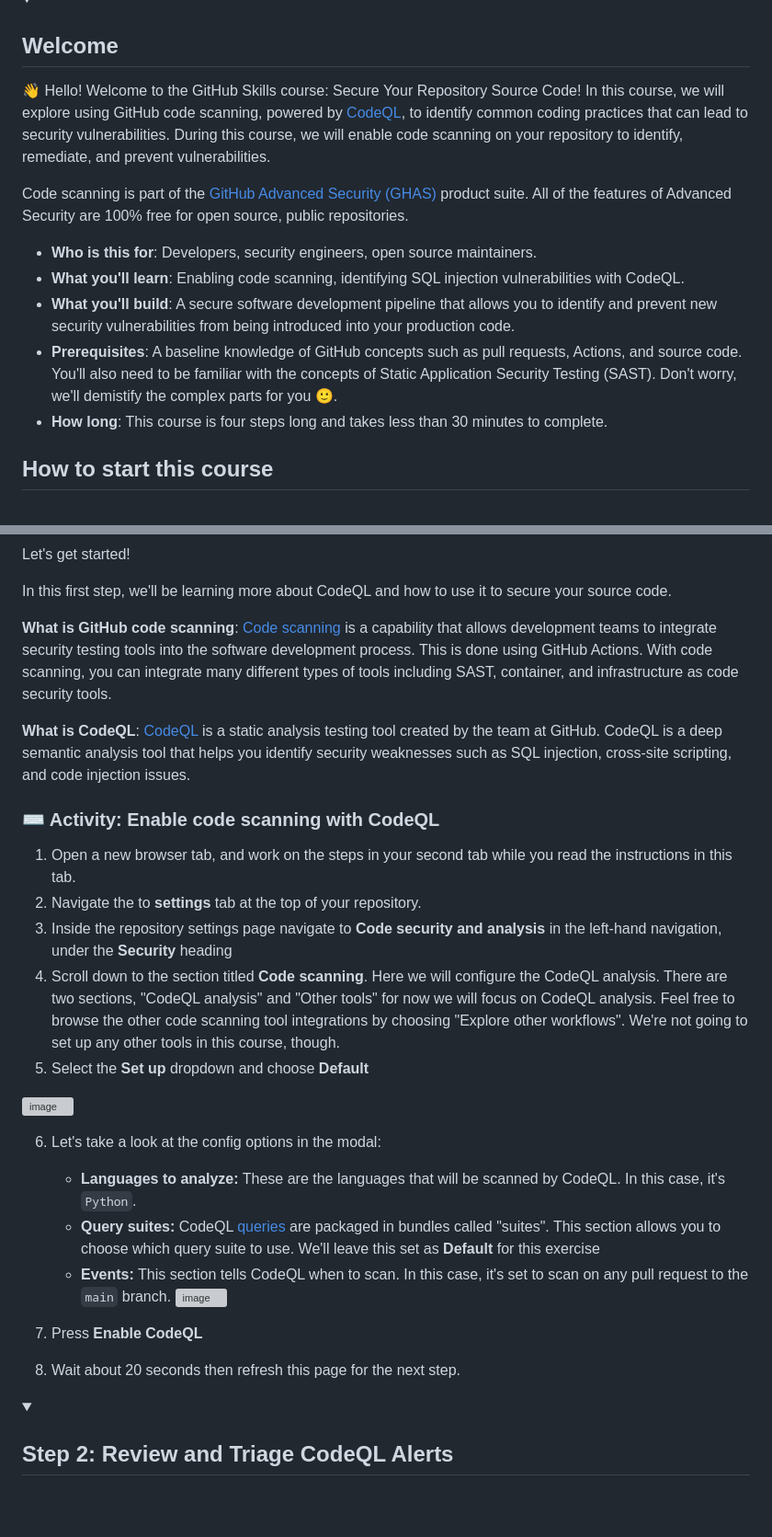
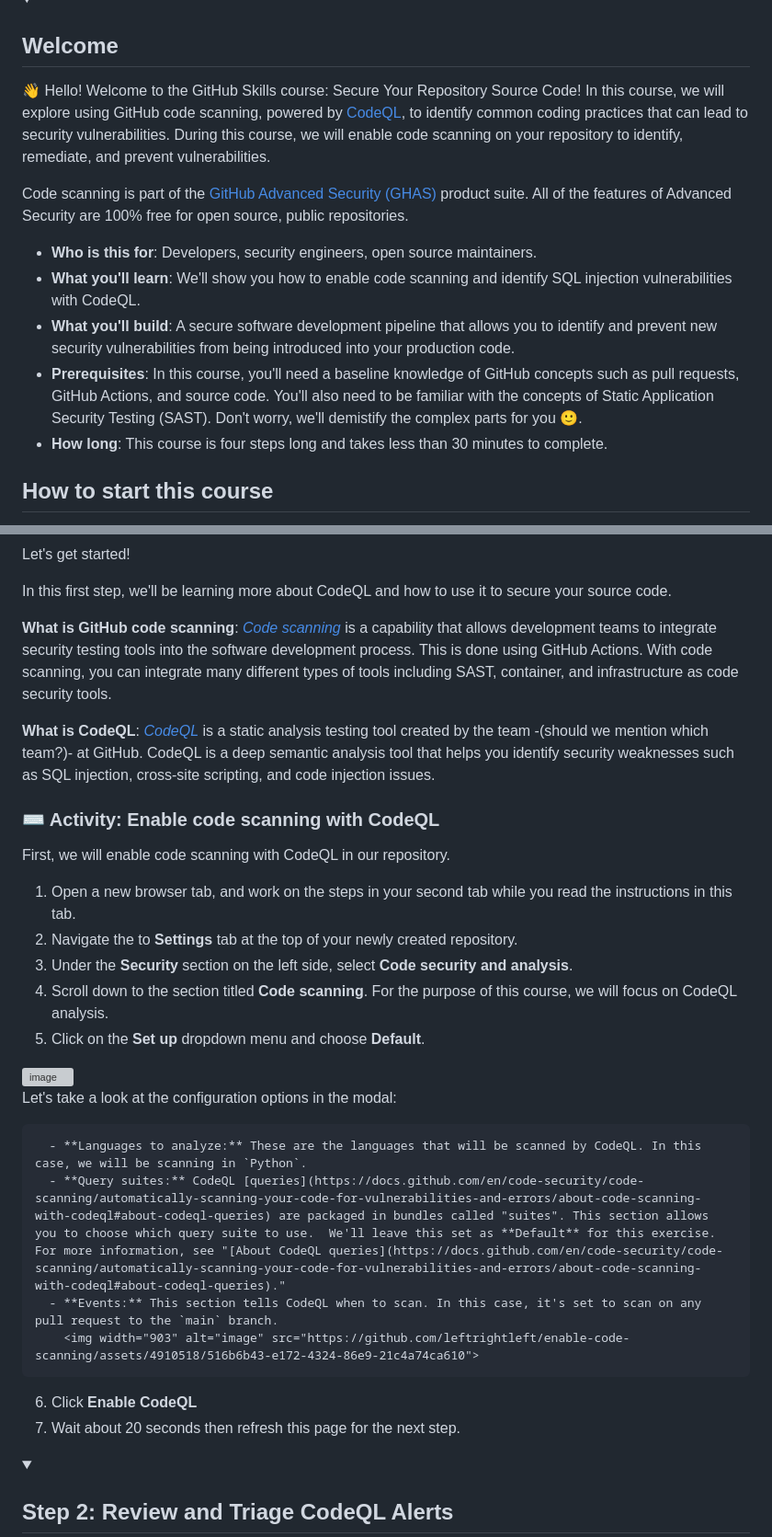
Before and after one commit to skills/introduction-to-codeql, a Markdown page: README.md, 2 parts joined by grey strips. Shown: that part at 92% size. Rendered like a GitHub page; folded sections open; blank space fills up the shorter version; grey boxes are pictures that could not be loaded.

Commit message:
Update README.md
intro and step 1 complete

```diff
--- a/README.md
+++ b/README.md
@@ -23,14 +23,14 @@ Ensuring the security of application source code is a critical step in modern so
 <details id=0 open>
 <summary><h2>Welcome</h2></summary>
 
-👋 Hello!  Welcome to the GitHub Skills course: Secure Your Repository Source Code!  In this course, we will explore using GitHub code scanning, powered by [CodeQL](https://codeql.github.com/), to identify common coding practices that can lead to security vulnerabilities.  During this course, we will enable code scanning on your repository to identify, remediate, and prevent vulnerabilities.
+👋 Hello! Welcome to the GitHub Skills course: Secure Your Repository Source Code! In this course, we will explore using GitHub code scanning, powered by [CodeQL](https://codeql.github.com/), to identify common coding practices that can lead to security vulnerabilities. During this course, we will enable code scanning on your repository to identify, remediate, and prevent vulnerabilities.
 
-Code scanning is part of the [GitHub Advanced Security (GHAS)](https://docs.github.com/en/get-started/learning-about-github/about-github-advanced-security) product suite.  All of the features of Advanced Security are 100% free for open source, public repositories.
+Code scanning is part of the [GitHub Advanced Security (GHAS)](https://docs.github.com/en/get-started/learning-about-github/about-github-advanced-security) product suite. All of the features of Advanced Security are 100% free for open source, public repositories.
 
 - **Who is this for**: Developers, security engineers, open source maintainers.
-- **What you'll learn**: Enabling code scanning, identifying SQL injection vulnerabilities with CodeQL.
+- **What you'll learn**: We'll show you how to enable code scanning and identify SQL injection vulnerabilities with CodeQL.
 - **What you'll build**: A secure software development pipeline that allows you to identify and prevent new security vulnerabilities from being introduced into your production code.
-- **Prerequisites**: A baseline knowledge of GitHub concepts such as pull requests, Actions, and source code.  You'll also need to be familiar with the concepts of Static Application Security Testing (SAST).  Don't worry, we'll demistify the complex parts for you 🙂.
+- **Prerequisites**: In this course, you'll need a baseline knowledge of GitHub concepts such as pull requests, GitHub Actions, and source code. You'll also need to be familiar with the concepts of Static Application Security Testing (SAST). Don't worry, we'll demistify the complex parts for you 🙂.
 - **How long**: This course is four steps long and takes less than 30 minutes to complete.
 
 ## How to start this course
@@ -75,28 +75,30 @@ Let's get started!
 
 In this first step, we'll be learning more about CodeQL and how to use it to secure your source code.
 
-**What is GitHub code scanning**: [Code scanning](https://docs.github.com/en/code-security/code-scanning/automatically-scanning-your-code-for-vulnerabilities-and-errors/about-code-scanning) is a capability that allows development teams to integrate security testing tools into the software development process.  This is done using GitHub Actions.  With code scanning, you can integrate many different types of tools including SAST, container, and infrastructure as code security tools.
+**What is GitHub code scanning**: _[Code scanning](https://docs.github.com/en/code-security/code-scanning/automatically-scanning-your-code-for-vulnerabilities-and-errors/about-code-scanning)_ is a capability that allows development teams to integrate security testing tools into the software development process. This is done using GitHub Actions. With code scanning, you can integrate many different types of tools including SAST, container, and infrastructure as code security tools.
 
-**What is CodeQL**: [CodeQL](https://docs.github.com/en/code-security/code-scanning/automatically-scanning-your-code-for-vulnerabilities-and-errors/about-code-scanning-with-codeql) is a static analysis testing tool created by the team at GitHub.  CodeQL is a deep semantic analysis tool that helps you identify security weaknesses such as SQL injection, cross-site scripting, and code injection issues.
+**What is CodeQL**: _[CodeQL](https://docs.github.com/en/code-security/code-scanning/automatically-scanning-your-code-for-vulnerabilities-and-errors/about-code-scanning-with-codeql)_ is a static analysis testing tool created by the team -(should we mention which team?)- at GitHub. CodeQL is a deep semantic analysis tool that helps you identify security weaknesses such as SQL injection, cross-site scripting, and code injection issues.
 
 ### :keyboard: Activity: Enable code scanning with CodeQL
 
+  First, we will enable code scanning with CodeQL in our repository.
+
   1. Open a new browser tab, and work on the steps in your second tab while you read the instructions in this tab.
-  2. Navigate the to **settings** tab at the top of your repository.
-  3. Inside the repository settings page navigate to **Code security and analysis** in the left-hand navigation, under the **Security** heading
-  4. Scroll down to the section titled **Code scanning**.  Here we will configure the CodeQL analysis.  There are two sections, "CodeQL analysis" and "Other tools"  for now we will focus on CodeQL analysis.  Feel free to browse the other code scanning tool integrations by choosing "Explore other workflows".  We're not going to set up any other tools in this course, though.
-  5. Select the **Set up** dropdown and choose **Default**
+  2. Navigate the to **Settings** tab at the top of your newly created repository.
+  3. Under the **Security** section on the left side, select **Code security and analysis**.
+  4. Scroll down to the section titled **Code scanning**. For the purpose of this course, we will focus on CodeQL analysis.
+  5. Click on the **Set up** dropdown menu and choose **Default**.
   <img width="837" alt="image" src="https://github.com/leftrightleft/enable-code-scanning/assets/4910518/c539dc7a-0c94-4137-b17f-18f965039165">
 
-  6. Let's take a look at the config options in the modal:
+  Let's take a look at the configuration options in the modal:
 
-      - **Languages to analyze:** These are the languages that will be scanned by CodeQL.  In this case, it's `Python`.
-      - **Query suites:** CodeQL [queries](https://docs.github.com/en/code-security/code-scanning/automatically-scanning-your-code-for-vulnerabilities-and-errors/about-code-scanning-with-codeql#about-codeql-queries) are packaged in bundles called "suites".  This section allows you to choose which query suite to use.  We'll leave this set as **Default** for this exercise
-      - **Events:** This section tells CodeQL when to scan.  In this case, it's set to scan on any pull request to the `main` branch.
+      - **Languages to analyze:** These are the languages that will be scanned by CodeQL. In this case, we will be scanning in `Python`.
+      - **Query suites:** CodeQL [queries](https://docs.github.com/en/code-security/code-scanning/automatically-scanning-your-code-for-vulnerabilities-and-errors/about-code-scanning-with-codeql#about-codeql-queries) are packaged in bundles called "suites". This section allows you to choose which query suite to use.  We'll leave this set as **Default** for this exercise. For more information, see "[About CodeQL queries](https://docs.github.com/en/code-security/code-scanning/automatically-scanning-your-code-for-vulnerabilities-and-errors/about-code-scanning-with-codeql#about-codeql-queries)."
+      - **Events:** This section tells CodeQL when to scan. In this case, it's set to scan on any pull request to the `main` branch.
         <img width="903" alt="image" src="https://github.com/leftrightleft/enable-code-scanning/assets/4910518/516b6b43-e172-4324-86e9-21c4a74ca610">
 
-7. Press **Enable CodeQL**
-8. Wait about 20 seconds then refresh this page for the next step.
+6. Click **Enable CodeQL**
+7. Wait about 20 seconds then refresh this page for the next step.
 
 </details>
 
```
